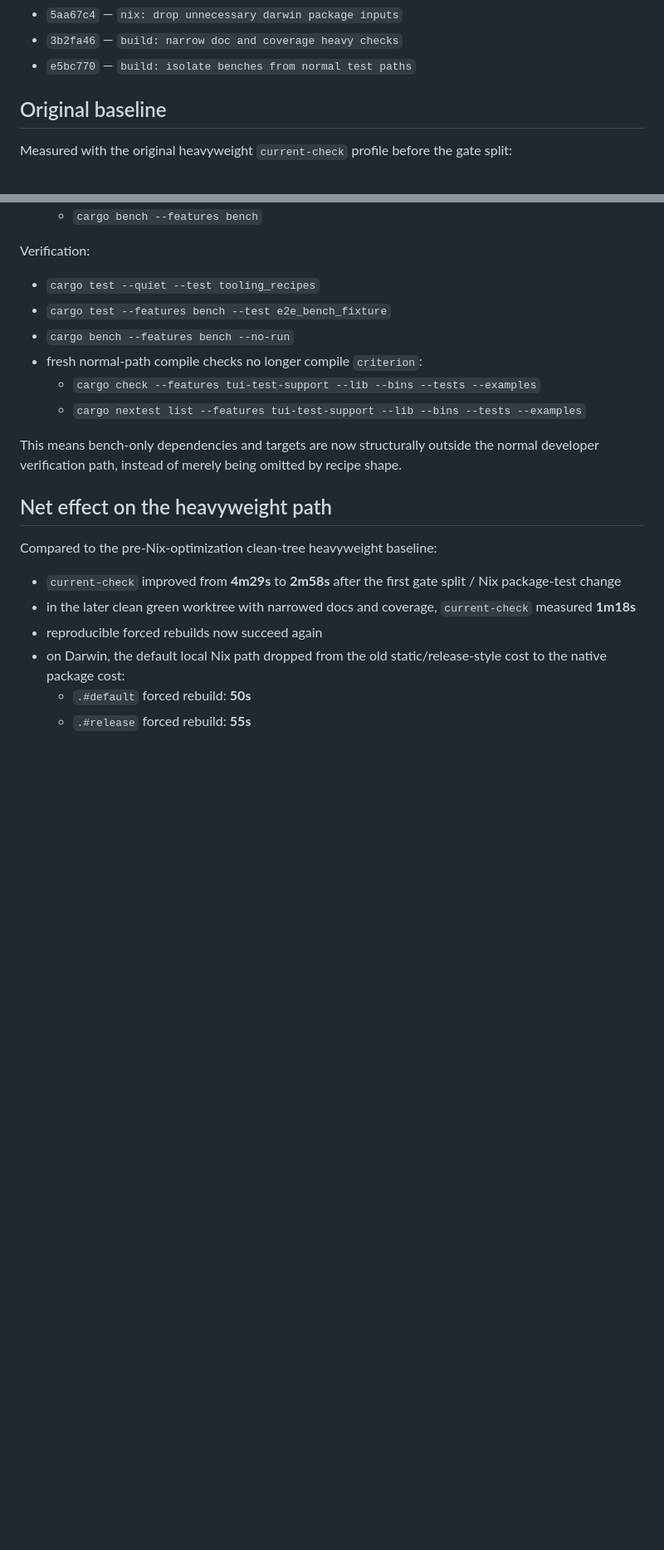
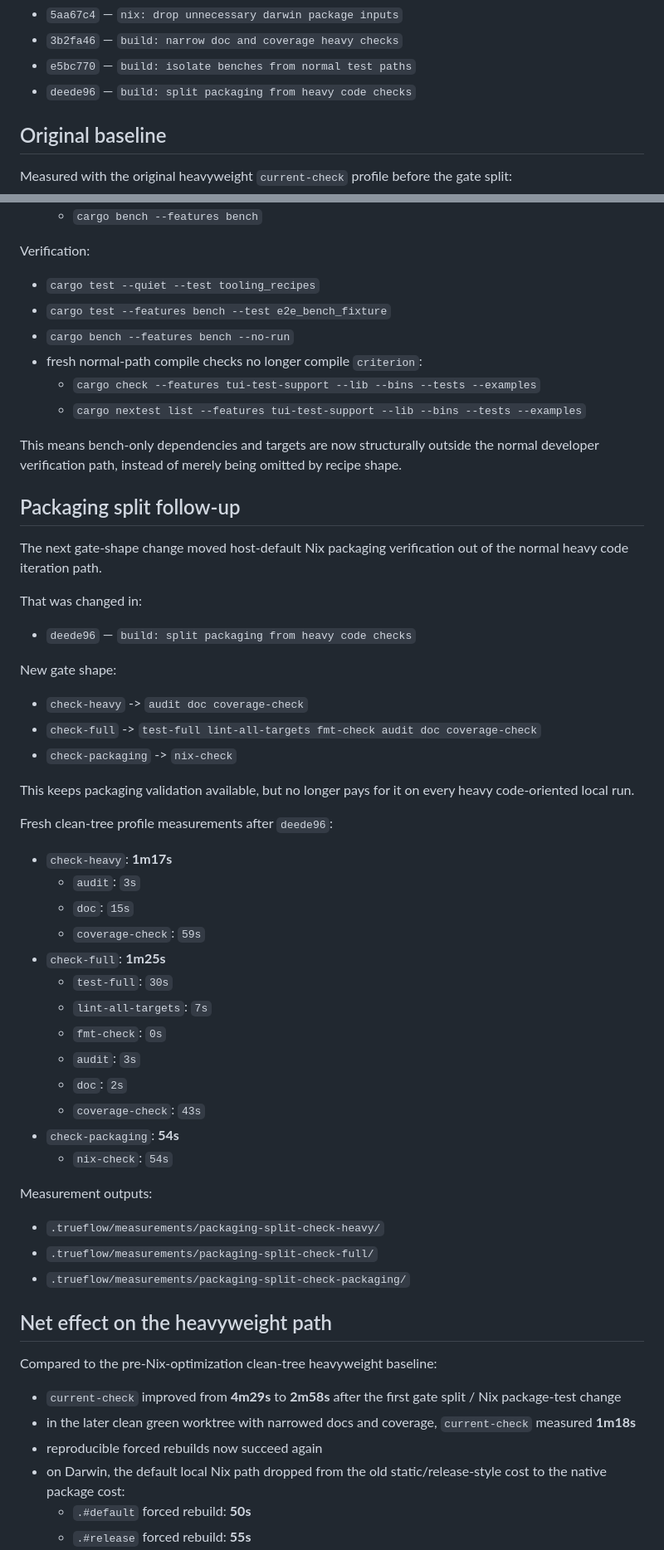
Before and after one commit to trueflow-dev/trueflow, a Markdown page: plans/build-check-timing-summary-2026-04-06.md, 2 parts joined by grey strips. Shown at 83% size. Drawn GitHub-style; blank space fills up the shorter version.

Commit message:
plans: record packaging split follow-up

```diff
--- a/plans/build-check-timing-summary-2026-04-06.md
+++ b/plans/build-check-timing-summary-2026-04-06.md
@@ -16,6 +16,7 @@ This note captures the measured state after splitting the local check gates, res
 - `5aa67c4` — `nix: drop unnecessary darwin package inputs`
 - `3b2fa46` — `build: narrow doc and coverage heavy checks`
 - `e5bc770` — `build: isolate benches from normal test paths`
+- `deede96` — `build: split packaging from heavy code checks`
 
 ## Original baseline
 
@@ -277,6 +278,43 @@ Verification:
 
 This means bench-only dependencies and targets are now structurally outside the normal developer verification path, instead of merely being omitted by recipe shape.
 
+## Packaging split follow-up
+
+The next gate-shape change moved host-default Nix packaging verification out of the normal heavy code iteration path.
+
+That was changed in:
+
+- `deede96` — `build: split packaging from heavy code checks`
+
+New gate shape:
+
+- `check-heavy` -> `audit doc coverage-check`
+- `check-full` -> `test-full lint-all-targets fmt-check audit doc coverage-check`
+- `check-packaging` -> `nix-check`
+
+This keeps packaging validation available, but no longer pays for it on every heavy code-oriented local run.
+
+Fresh clean-tree profile measurements after `deede96`:
+
+- `check-heavy`: **1m17s**
+  - `audit`: `3s`
+  - `doc`: `15s`
+  - `coverage-check`: `59s`
+- `check-full`: **1m25s**
+  - `test-full`: `30s`
+  - `lint-all-targets`: `7s`
+  - `fmt-check`: `0s`
+  - `audit`: `3s`
+  - `doc`: `2s`
+  - `coverage-check`: `43s`
+- `check-packaging`: **54s**
+  - `nix-check`: `54s`
+
+Measurement outputs:
+- `.trueflow/measurements/packaging-split-check-heavy/`
+- `.trueflow/measurements/packaging-split-check-full/`
+- `.trueflow/measurements/packaging-split-check-packaging/`
+
 ## Net effect on the heavyweight path
 
 Compared to the pre-Nix-optimization clean-tree heavyweight baseline:
```
Also changed, not shown: other parts of plans/build-check-timing-summary-2026-04-06.md (+11 -6 lines).
